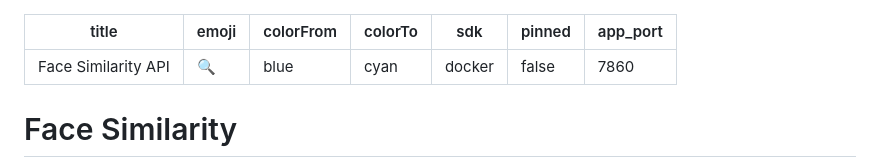
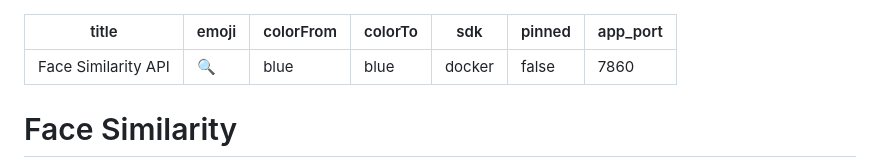
Before and after one commit to tmendki/face-similarity, a Markdown page: README.md, the part around the change. Rendered like a GitHub page.

Commit message:
fix HF colorTo value

```diff
--- a/README.md
+++ b/README.md
@@ -2,7 +2,7 @@
 title: Face Similarity API
 emoji: 🔍
 colorFrom: blue
-colorTo: cyan
+colorTo: blue
 sdk: docker
 pinned: false
 app_port: 7860
```
